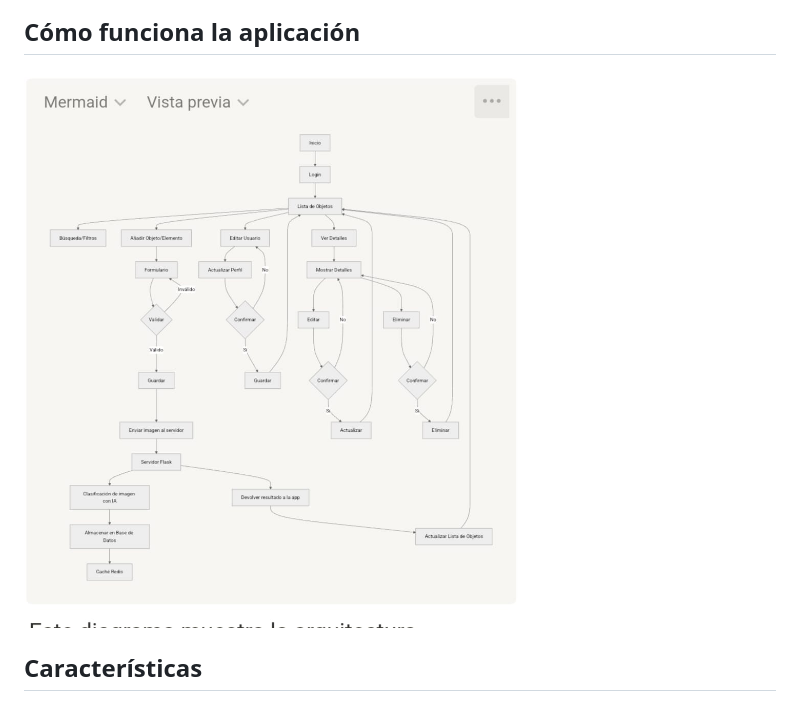
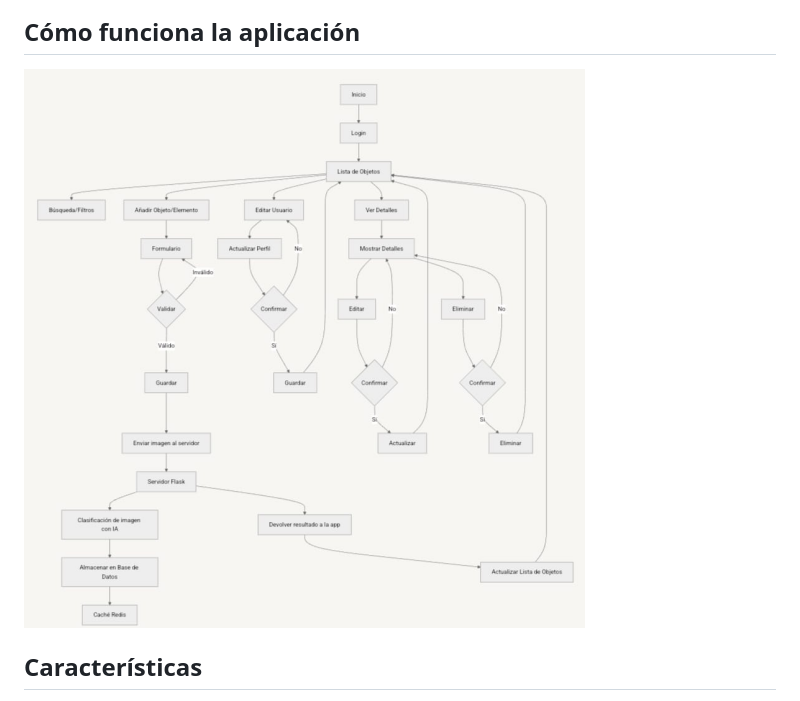
Before and after one commit to AndreaKinder/construhack2024, a Markdown page: README.md, the part around the change. Drawn GitHub-style.

```diff
--- a/README.md
+++ b/README.md
@@ -8,7 +8,7 @@ Esta aplicación fue desarrollada en tan solo 3 días para la hackathon "Constru
 ![App Image 1](img/app-construhack2024.png)
 ![App Image 2](img/app-construhack2024-2.png)
 ## Cómo funciona la aplicación
-![Esquema de la app](img/estructure-app.jpg)
+![Esquema de la app](img/estructure-app.png)
 
 ## Características
 - Gestión de inventario de materiales sobrantes de obras civiles
```
